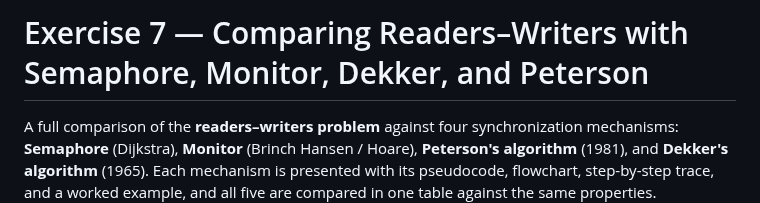
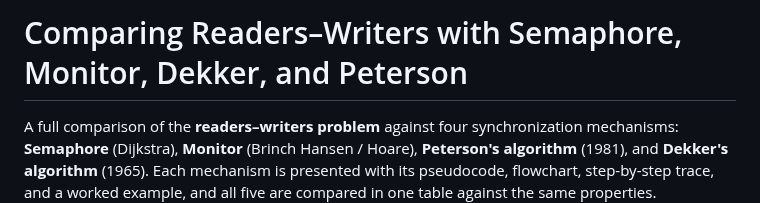
Before and after one commit to komeil1385/EEVDF, a Markdown page: Readers_Writers_Comparison/README.md, the part around the change. GitHub-like rendering.

```diff
--- a/Readers_Writers_Comparison/Readers_Writers_Comparison_README.md
+++ b/Readers_Writers_Comparison/README.md
@@ -1,4 +1,4 @@
-# Exercise 7 — Comparing Readers–Writers with Semaphore, Monitor, Dekker, and Peterson
+# Comparing Readers–Writers with Semaphore, Monitor, Dekker, and Peterson
 
 A full comparison of the **readers–writers problem** against four synchronization mechanisms: **Semaphore** (Dijkstra), **Monitor** (Brinch Hansen / Hoare), **Peterson's algorithm** (1981), and **Dekker's algorithm** (1965). Each mechanism is presented with its pseudocode, flowchart, step-by-step trace, and a worked example, and all five are compared in one table against the same properties.
 
```
